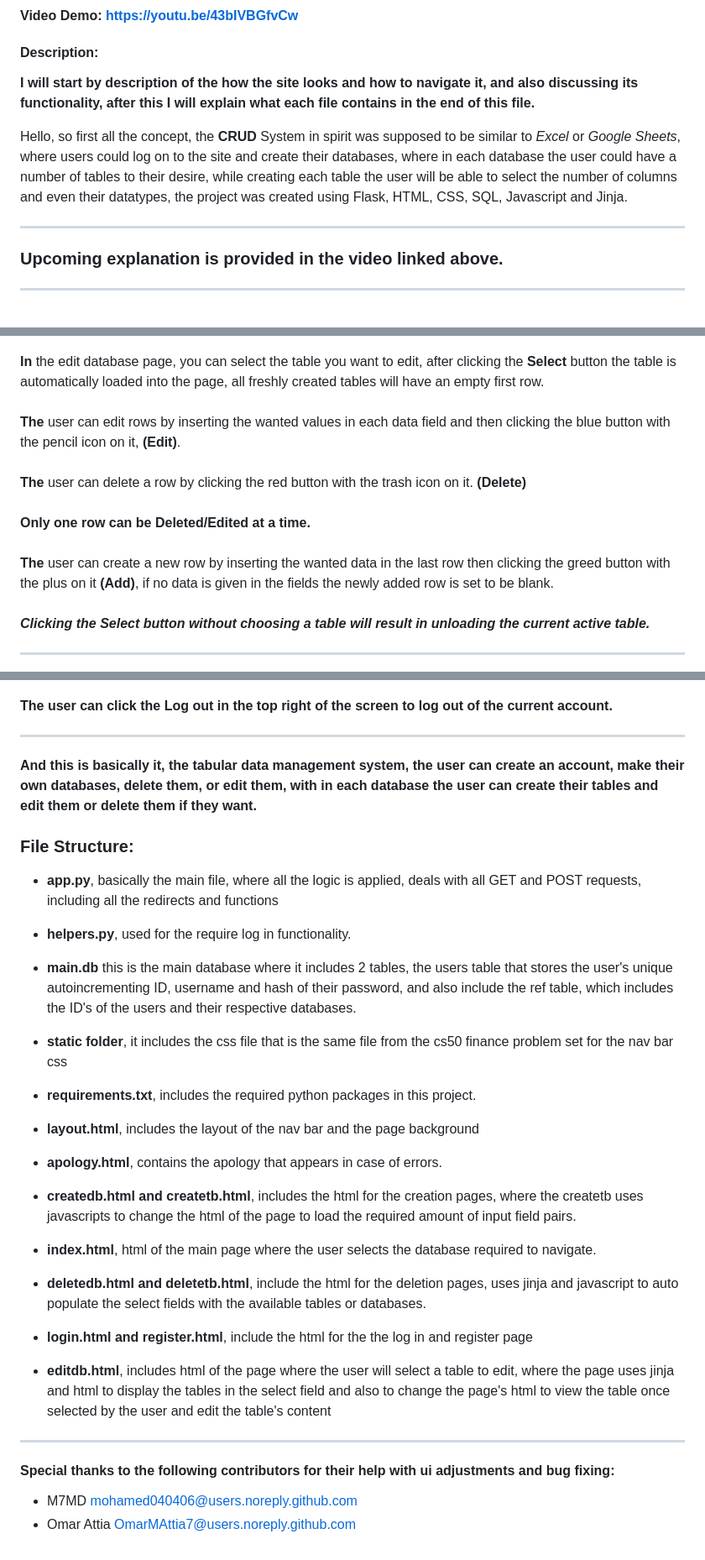
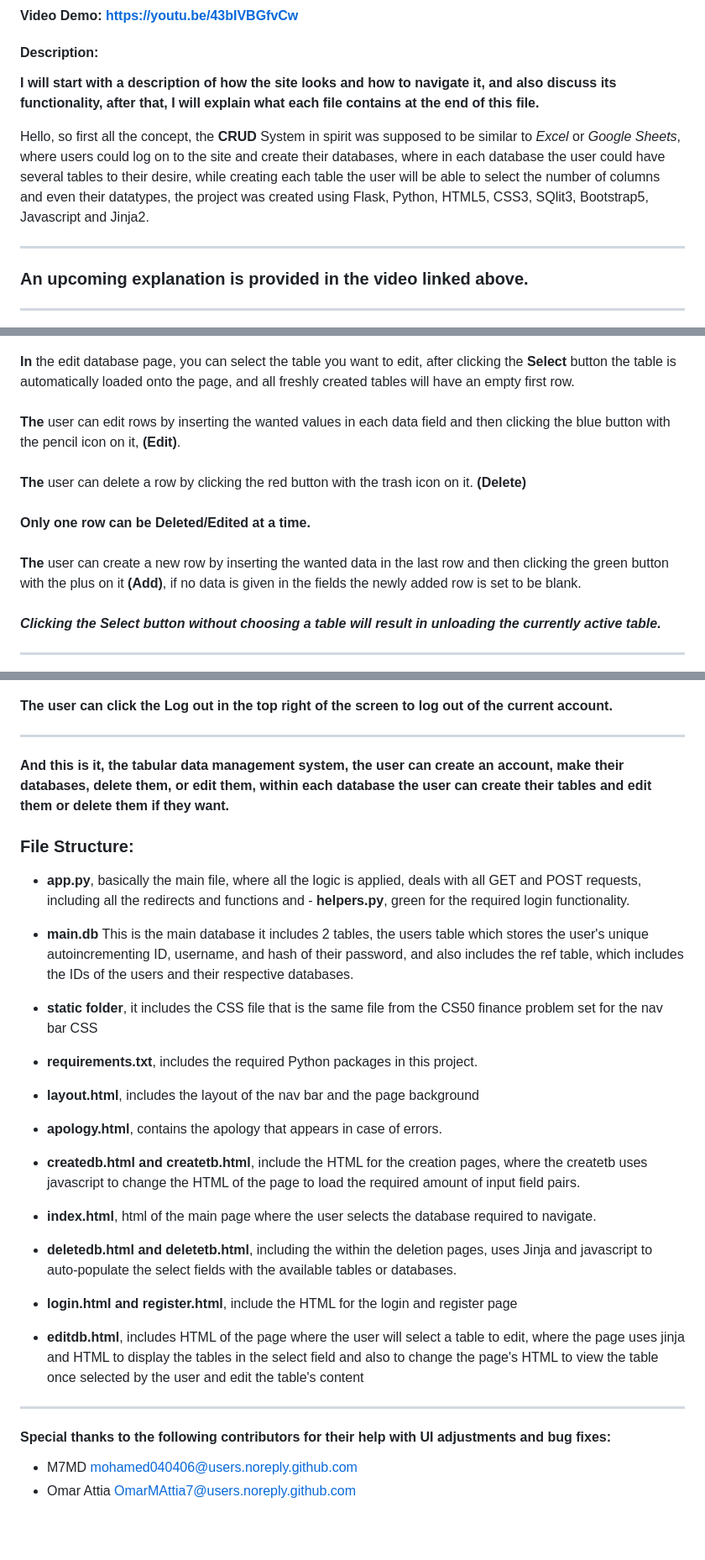
Before and after one commit to DopeBiscuit/CRUD-System, a Markdown page: README.md, 3 parts joined by grey strips. Shown at 84% size. GitHub-like rendering; blank space fills up the shorter version.

```diff
--- a/README.md
+++ b/README.md
@@ -2,14 +2,14 @@
 #### Video Demo:  <https://youtu.be/43bIVBGfvCw>
 #### Description:
 
-**I will start by description of the how the site looks and how to navigate it, and also discussing its functionality, after this I will explain what each file contains in the end of this file.**
+**I will start with a description of how the site looks and how to navigate it, and also discuss its functionality, after that, I will explain what each file contains at the end of this file.**
 
 Hello, so first all the concept, the **CRUD** System in spirit was supposed to be similar to *Excel* or *Google Sheets*, where users could log on to the site and create their databases,
-where in each database the user could have a number of tables to their desire, while creating each table the user will be able to select the number of columns and even their datatypes, the project was created using Flask, HTML, CSS, SQL, Javascript and Jinja.
+where in each database the user could have several tables to their desire, while creating each table the user will be able to select the number of columns and even their datatypes, the project was created using Flask, Python, HTML5, CSS3, SQlit3, Bootstrap5, Javascript and Jinja2.
 
 ---
 
-### **Upcoming explanation is provided in the video linked above.**
+### **An upcoming explanation is provided in the video linked above.**
 
 ---
 <img src="/Images/Log in.png"><br>
@@ -81,7 +81,7 @@ If the user clicks the <b>Create Table</b> button they will be redirected to the
 ---
 <img src="/Images/table.png"><br>
 <div style="text-align: justify; text-justify: inter-word;">
-<b>In</b> the edit database page, you can select the table you want to edit, after clicking the  <b>Select</b> button the table is automatically loaded into the page, all freshly created tables will have an empty first row.
+<b>In</b> the edit database page, you can select the table you want to edit, after clicking the  <b>Select</b> button the table is automatically loaded onto the page, and all freshly created tables will have an empty first row.
 <br><br>
 <b>The</b> user can edit rows by inserting the wanted values in each data field and then clicking the blue button with the pencil icon on it, <b>(Edit)</b>.
 <br><br>
@@ -89,9 +89,9 @@ If the user clicks the <b>Create Table</b> button they will be redirected to the
 <br><br>
 <b>Only one row can be Deleted/Edited at a time.</b>
 <br><br>
-<b>The</b> user can create a new row by inserting the wanted data in the last row then clicking the greed button with the plus on it <b>(Add)</b>, if no data is given in the fields the newly added row is set to be blank.
+<b>The</b> user can create a new row by inserting the wanted data in the last row and then clicking the green button with the plus on it <b>(Add)</b>, if no data is given in the fields the newly added row is set to be blank.
 <br><br>
-<b><i>Clicking the Select button without choosing a table will result in unloading the current active table.</i></b>
+<b><i>Clicking the Select button without choosing a table will result in unloading the currently active table.</i></b>
 
 </div>
 
@@ -107,28 +107,28 @@ If the user clicks the <b>Create Table</b> button they will be redirected to the
 
 ---
 
-**And this is basically it, the tabular data management system, the user can create an account, make their own databases, delete them, or edit them, with in each database the user can create their tables and edit them or delete them if they want.**
+**And this is it, the tabular data management system, the user can create an account, make their databases, delete them, or edit them, within each database the user can create their tables and edit them or delete them if they want.**
 
 ### File Structure:
 - **app.py**, basically the main file, where all the logic is applied, deals with all GET and POST requests, including all the redirects and functions
-- **helpers.py**, used for the require log in functionality.
-- **main.db** this is the main database where it includes 2 tables, the users table that stores the user's unique autoincrementing ID, username and hash of their password, and also include the ref table, which includes the ID's of the users and their respective databases.
+and - **helpers.py**, green for the required login functionality.
+- **main.db** This is the main database it includes 2 tables, the users table which stores the user's unique autoincrementing ID, username, and hash of their password, and also includes the ref table, which includes the IDs of the users and their respective databases.
 
-- **static folder**, it includes the css file that is the same file from the cs50 finance problem set for the nav bar css
-- **requirements.txt**, includes the required python packages in this project.
+- **static folder**, it includes the CSS file that is the same file from the CS50 finance problem set for the nav bar CSS
+- **requirements.txt**, includes the required Python packages in this project.
 - **layout.html**, includes the layout of the nav bar and the page background
 - **apology.html**, contains the apology that appears in case of errors.
-- **createdb.html and createtb.html**, includes the html for the creation pages, where the createtb uses javascripts to change the html of the page to load the required amount of input field pairs.
+- **createdb.html and createtb.html**, include the HTML for the creation pages, where the createtb uses javascript to change the HTML of the page to load the required amount of input field pairs.
 
 - **index.html**, html of the main page where the user selects the database required to navigate.
-- **deletedb.html and deletetb.html**, include the html for the deletion pages, uses jinja and javascript to auto populate the select fields with the available tables or databases.
+- **deletedb.html and deletetb.html**, including the within the deletion pages, uses Jinja and javascript to auto-populate the select fields with the available tables or databases.
 
-- **login.html and register.html**, include the html for the the log in and register page
+- **login.html and register.html**, include the HTML for the login and register page
 
-- **editdb.html**, includes html of the page where the user will select a table to edit, where the page uses jinja and html to display the tables in the select field and also to change the page's html to view the table once selected by the user and edit the table's content
+- **editdb.html**, includes HTML of the page where the user will select a table to edit, where the page uses jinja and HTML to display the tables in the select field and also to change the page's HTML to view the table once selected by the user and edit the table's content
 
 ---
 
-#### **Special thanks to the following contributors for their help with ui adjustments and bug fixing:**
+#### **Special thanks to the following contributors for their help with UI adjustments and bug fixes:**
 - M7MD <mohamed040406@users.noreply.github.com>
 - Omar Attia <OmarMAttia7@users.noreply.github.com>
```
Also changed, not shown: other parts of README.md (+9 -9 lines).
